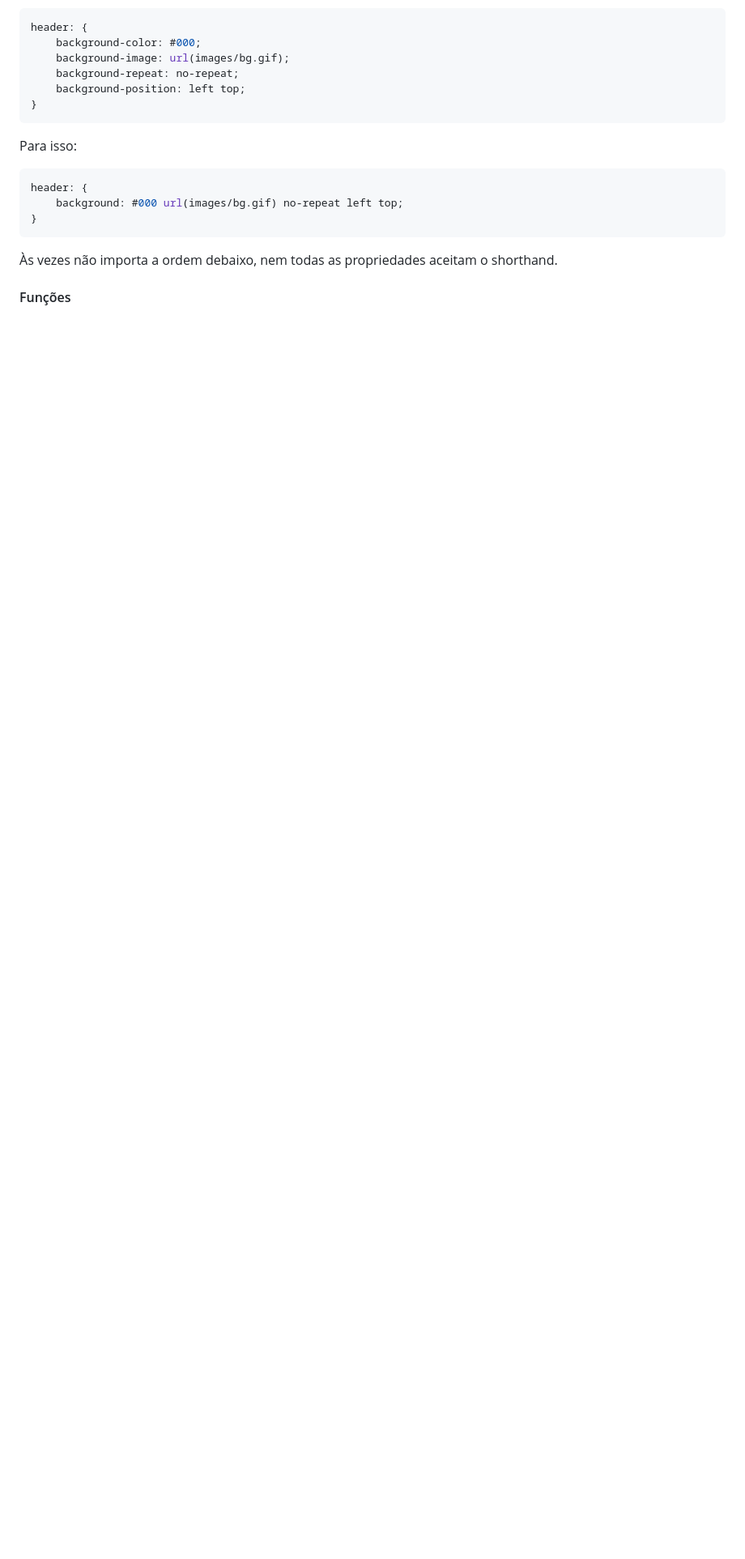
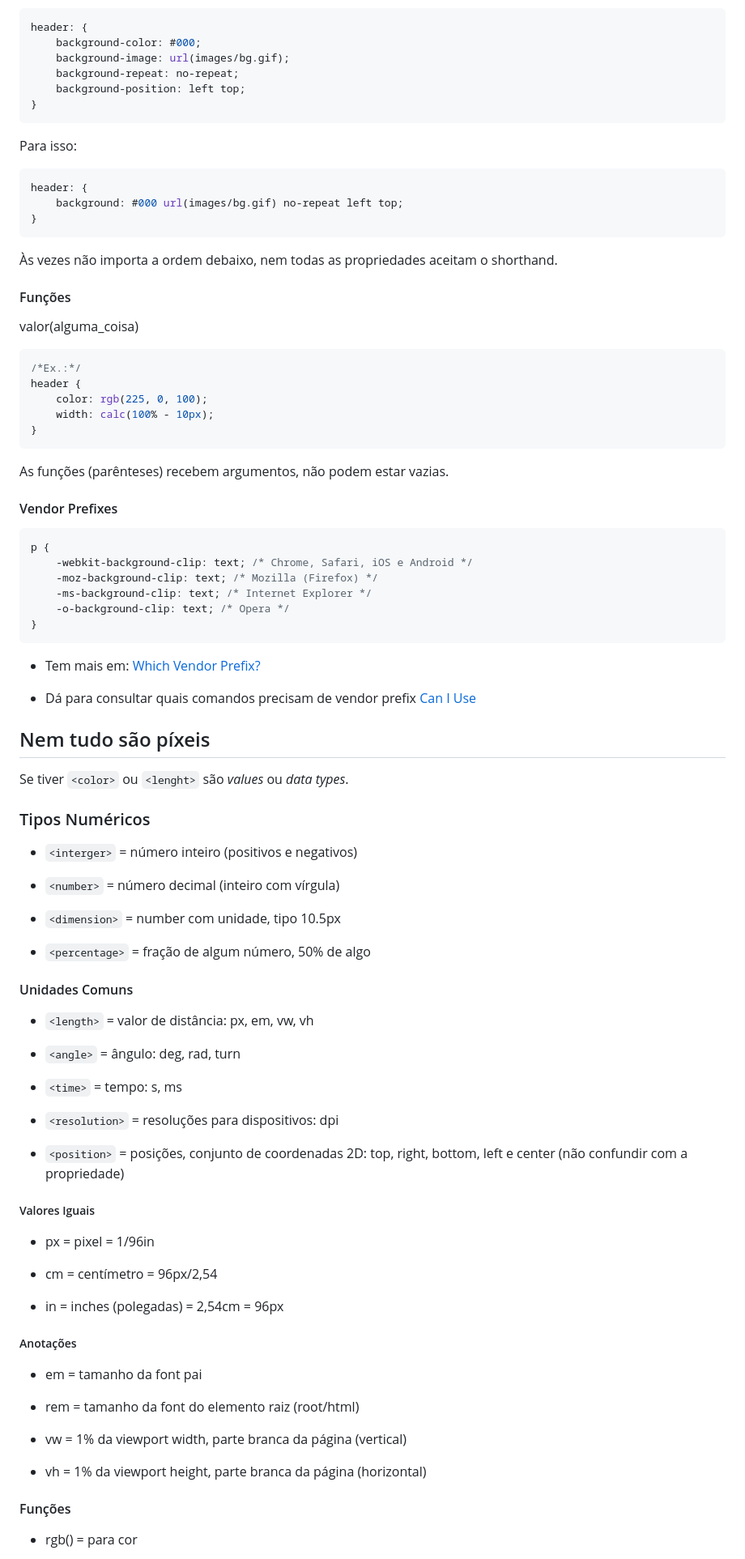
Before and after one commit to SrhAlvs/UmPeNaEstradaEuVouBotar, a Markdown page: Rocketseat/Trilha Fundamentar/Documentacao.md, the part around one of its changes. Shown at 81% size. GitHub-like rendering; blank space fills up the shorter version.

````diff
--- a/Rocketseat/Trilha Fundamentar/Documentacao.md
+++ b/Rocketseat/Trilha Fundamentar/Documentacao.md
@@ -240,3 +240,68 @@ header: {
 Às vezes não importa a ordem debaixo, nem todas as propriedades aceitam o shorthand.
 
 #### Funções
+valor(alguma_coisa)
+```css
+/*Ex.:*/
+header {
+    color: rgb(225, 0, 100);
+    width: calc(100% - 10px);
+}
+```
+As funções (parênteses) recebem argumentos, não podem estar vazias.
+
+#### Vendor Prefixes
+```css
+p {
+    -webkit-background-clip: text; /* Chrome, Safari, iOS e Android */
+    -moz-background-clip: text; /* Mozilla (Firefox) */
+    -ms-background-clip: text; /* Internet Explorer */
+    -o-background-clip: text; /* Opera */
+}
+```
+* Tem mais em: [Which Vendor Prefix?](https://ireade.github.io/which-vendor-prefix)
+
+* Dá para consultar quais comandos precisam de vendor prefix [Can I Use](https://caniuse.com/)
+
+## Nem tudo são píxeis
+Se tiver `<color>` ou `<lenght>` são *values* ou *data types*.
+
+### Tipos Numéricos
+* `<interger>` = número inteiro (positivos e negativos)
+
+* `<number>` = número decimal (inteiro com vírgula)
+
+* `<dimension>` = number com unidade, tipo 10.5px
+
+* `<percentage>` = fração de algum número, 50% de algo
+
+#### Unidades Comuns
+* `<length>` = valor de distância: px, em, vw, vh
+
+* `<angle>` = ângulo: deg, rad, turn
+
+* `<time>` = tempo: s, ms
+
+* `<resolution>` = resoluções para dispositivos: dpi
+
+* `<position>` = posições, conjunto de coordenadas 2D: top, right, bottom, left e center (não confundir com a propriedade)
+
+##### Valores Iguais
+* px = pixel = 1/96in
+
+* cm = centímetro = 96px/2,54
+
+* in = inches (polegadas) = 2,54cm = 96px
+
+##### Anotações
+* em = tamanho da font pai
+
+* rem = tamanho da font do elemento raiz (root/html)
+
+* vw = 1% da viewport width, parte branca da página (vertical)
+
+* vh = 1% da viewport height, parte branca da página (horizontal)
+
+#### Funções
+* rgb() = para cor
+
````
Also changed, not shown: other parts of Rocketseat/Trilha Fundamentar/Documentacao.md (+67 -5 lines).
